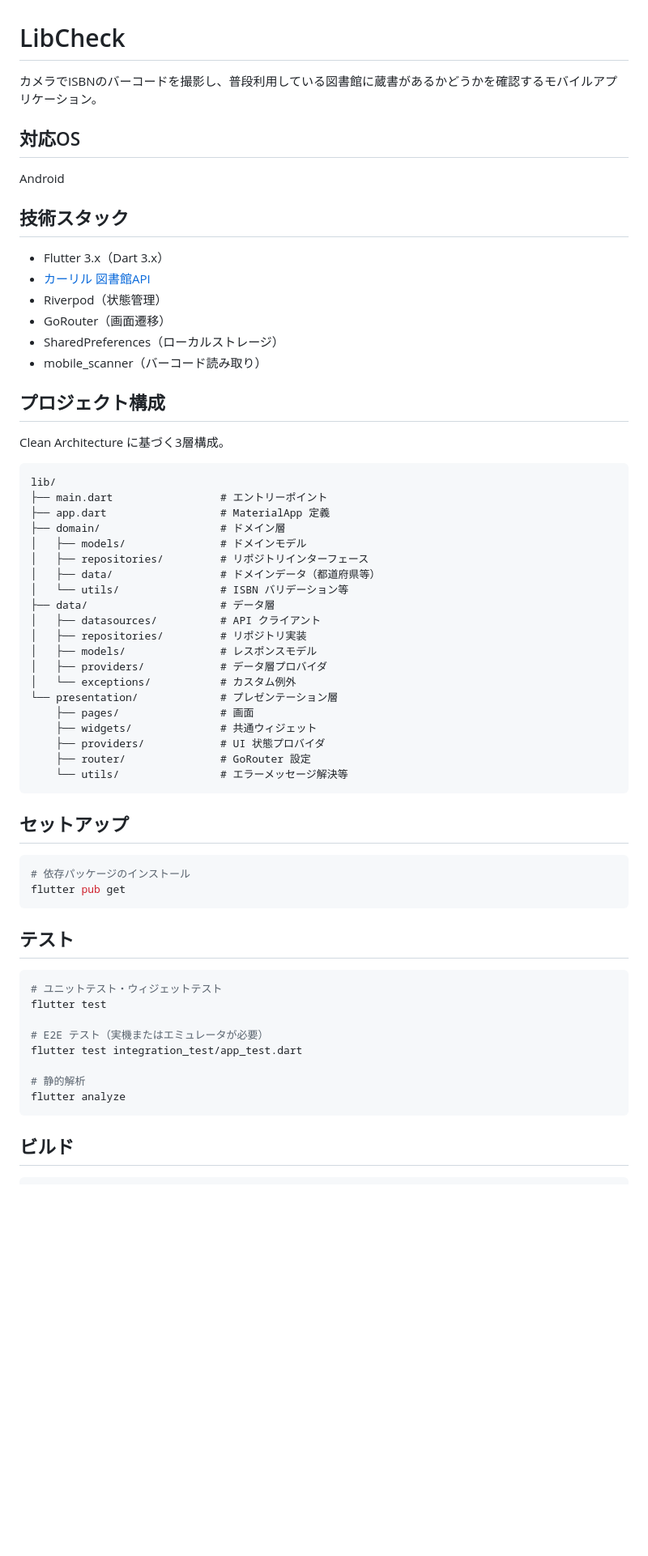
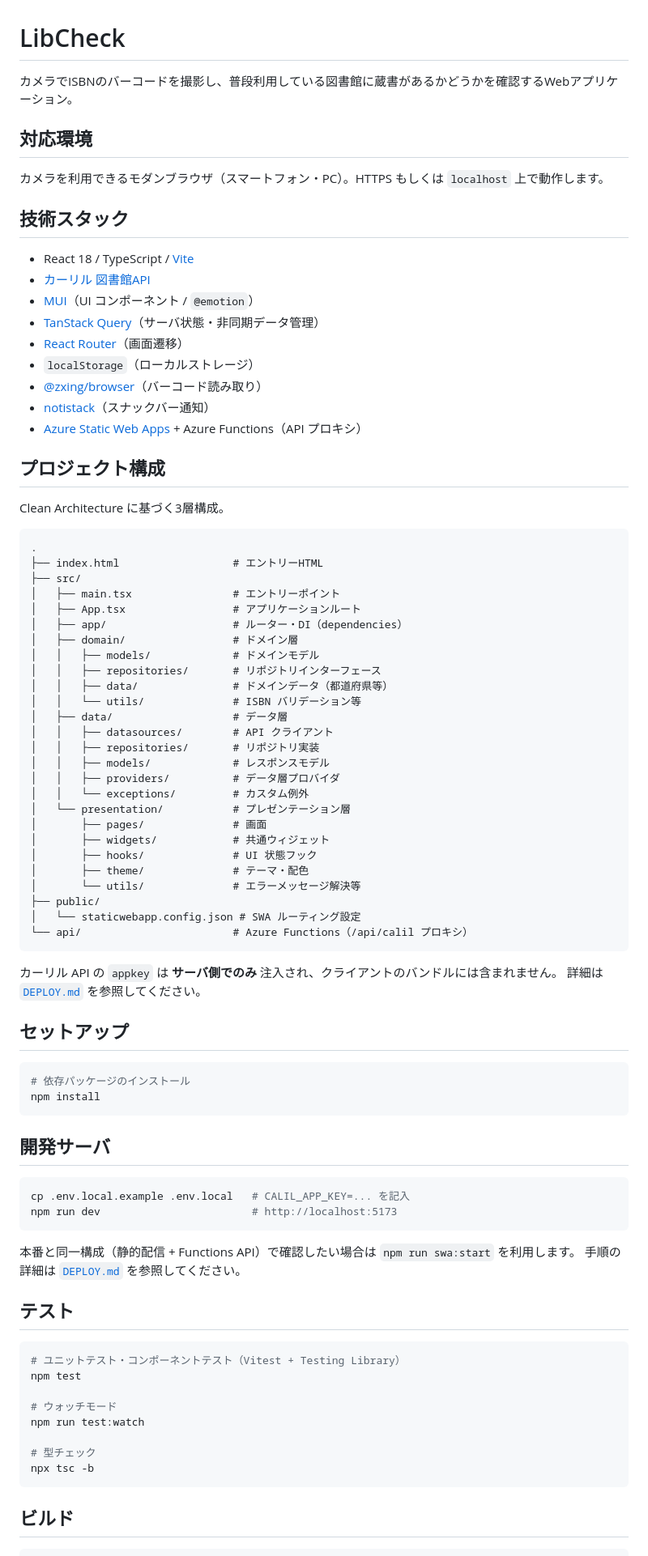
Before and after one commit to satoryu/LibCheck, a Markdown page: README.md, the part around one of its changes. Shown at 81% size. Rendered like a GitHub page; blank space fills up the shorter version.

Commit message:
CLAUDE.md と README.md を React プロジェクト向けに更新
- 技術スタックを Flutter/Dart から React/TypeScript/Vite + Azure SWA に変更
- テスト/ビルド/開発コマンドを npm スクリプトに刷新
- プロジェクト構成を src/ ベースの Clean Architecture 構成に更新
- 実機テスト手順をブラウザでの確認手順に置き換え

Co-Authored-By: Claude Opus 4.8 <noreply@anthropic.com>

````diff
--- a/README.md
+++ b/README.md
@@ -1,65 +1,87 @@
 # LibCheck
 
-カメラでISBNのバーコードを撮影し、普段利用している図書館に蔵書があるかどうかを確認するモバイルアプリケーション。
+カメラでISBNのバーコードを撮影し、普段利用している図書館に蔵書があるかどうかを確認するWebアプリケーション。
 
-## 対応OS
+## 対応環境
 
-Android
+カメラを利用できるモダンブラウザ（スマートフォン・PC）。HTTPS もしくは `localhost` 上で動作します。
 
 ## 技術スタック
 
-- Flutter 3.x（Dart 3.x）
+- React 18 / TypeScript / [Vite](https://vitejs.dev/)
 - [カーリル 図書館API](https://calil.jp/doc/api_ref.html)
-- Riverpod（状態管理）
-- GoRouter（画面遷移）
-- SharedPreferences（ローカルストレージ）
-- mobile_scanner（バーコード読み取り）
+- [MUI](https://mui.com/)（UI コンポーネント / `@emotion`）
+- [TanStack Query](https://tanstack.com/query)（サーバ状態・非同期データ管理）
+- [React Router](https://reactrouter.com/)（画面遷移）
+- `localStorage`（ローカルストレージ）
+- [@zxing/browser](https://github.com/zxing-js/browser)（バーコード読み取り）
+- [notistack](https://notistack.com/)（スナックバー通知）
+- [Azure Static Web Apps](https://learn.microsoft.com/azure/static-web-apps/) + Azure Functions（API プロキシ）
 
 ## プロジェクト構成
 
 Clean Architecture に基づく3層構成。
 
 ```
-lib/
-├── main.dart                 # エントリーポイント
-├── app.dart                  # MaterialApp 定義
-├── domain/                   # ドメイン層
-│   ├── models/               # ドメインモデル
-│   ├── repositories/         # リポジトリインターフェース
-│   ├── data/                 # ドメインデータ（都道府県等）
-│   └── utils/                # ISBN バリデーション等
-├── data/                     # データ層
-│   ├── datasources/          # API クライアント
-│   ├── repositories/         # リポジトリ実装
-│   ├── models/               # レスポンスモデル
-│   ├── providers/            # データ層プロバイダ
-│   └── exceptions/           # カスタム例外
-└── presentation/             # プレゼンテーション層
-    ├── pages/                # 画面
-    ├── widgets/              # 共通ウィジェット
-    ├── providers/            # UI 状態プロバイダ
-    ├── router/               # GoRouter 設定
-    └── utils/                # エラーメッセージ解決等
+.
+├── index.html                  # エントリーHTML
+├── src/
+│   ├── main.tsx                # エントリーポイント
+│   ├── App.tsx                 # アプリケーションルート
+│   ├── app/                    # ルーター・DI（dependencies）
+│   ├── domain/                 # ドメイン層
+│   │   ├── models/             # ドメインモデル
+│   │   ├── repositories/       # リポジトリインターフェース
+│   │   ├── data/               # ドメインデータ（都道府県等）
+│   │   └── utils/              # ISBN バリデーション等
+│   ├── data/                   # データ層
+│   │   ├── datasources/        # API クライアント
+│   │   ├── repositories/       # リポジトリ実装
+│   │   ├── models/             # レスポンスモデル
+│   │   ├── providers/          # データ層プロバイダ
+│   │   └── exceptions/         # カスタム例外
+│   └── presentation/           # プレゼンテーション層
+│       ├── pages/              # 画面
+│       ├── widgets/            # 共通ウィジェット
+│       ├── hooks/              # UI 状態フック
+│       ├── theme/              # テーマ・配色
+│       └── utils/              # エラーメッセージ解決等
+├── public/
+│   └── staticwebapp.config.json # SWA ルーティング設定
+└── api/                        # Azure Functions（/api/calil プロキシ）
 ```
+
+カーリル API の `appkey` は **サーバ側でのみ** 注入され、クライアントのバンドルには含まれません。
+詳細は [`DEPLOY.md`](./DEPLOY.md) を参照してください。
 
 ## セットアップ
 
 ```bash
 # 依存パッケージのインストール
-flutter pub get
+npm install
 ```
+
+## 開発サーバ
+
+```bash
+cp .env.local.example .env.local   # CALIL_APP_KEY=... を記入
+npm run dev                        # http://localhost:5173
+```
+
+本番と同一構成（静的配信 + Functions API）で確認したい場合は `npm run swa:start` を利用します。
+手順の詳細は [`DEPLOY.md`](./DEPLOY.md) を参照してください。
 
 ## テスト
 
 ```bash
-# ユニットテスト・ウィジェットテスト
-flutter test
+# ユニットテスト・コンポーネントテスト（Vitest + Testing Library）
+npm test
 
-# E2E テスト（実機またはエミュレータが必要）
-flutter test integration_test/app_test.dart
+# ウォッチモード
+npm run test:watch
 
-# 静的解析
-flutter analyze
+# 型チェック
+npx tsc -b
 ```
 
 ## ビルド
````
Also changed, not shown: other parts of README.md (+16 -18 lines), CLAUDE.md (+17 -10 lines).
